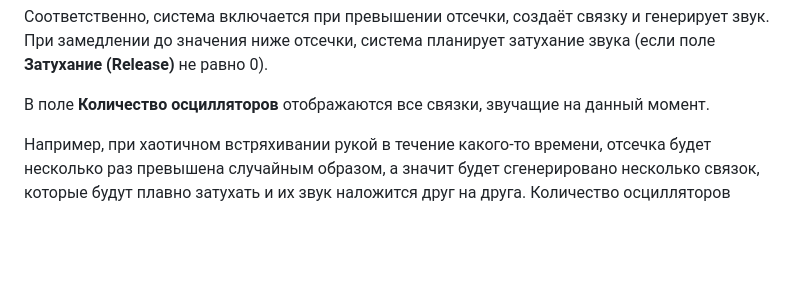
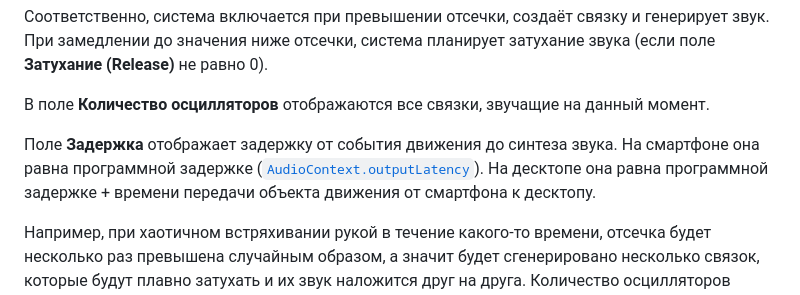
Before and after one commit to MaxAlyokhin/audio-motion-interface, a Markdown page: README_RU.md, the part around the change. Drawn GitHub-style; blank space fills up the shorter version.

Commit message:
add note about latency

```diff
--- a/README_RU.md
+++ b/README_RU.md
@@ -114,6 +114,8 @@ AMI состоит из виртуальных устройств (узлов),
 Соответственно, система включается при превышении отсечки, создаёт связку и генерирует звук. При замедлении до значения ниже отсечки, система планирует затухание звука (если поле **Затухание (Release)** не равно 0).
 
 В поле **Количество осцилляторов** отображаются все связки, звучащие на данный момент.
+
+Поле **Задержка** отображает задержку от события движения до синтеза звука. На смартфоне она равна программной задержке (<a href="https://developer.mozilla.org/en-US/docs/Web/API/AudioContext/outputLatency">`AudioContext.outputLatency`</a>). На десктопе она равна программной задержке + времени передачи объекта движения от смартфона к десктопу.
 
 Например, при хаотичном встряхивании рукой в течение какого-то времени, отсечка будет несколько раз превышена случайным образом, а значит будет сгенерировано несколько связок, которые будут плавно затухать и их звук наложится друг на друга. Количество осцилляторов лучше не доводить, по текущим наблюдениям, до значений выше 120 штук, так как почти наверняка вычислительная мощь устройства на этом закончится и звук начнёт заикаться, либо вовсе пропадёт.
 
```
Also changed, not shown: README.md (+2 -0 lines).
